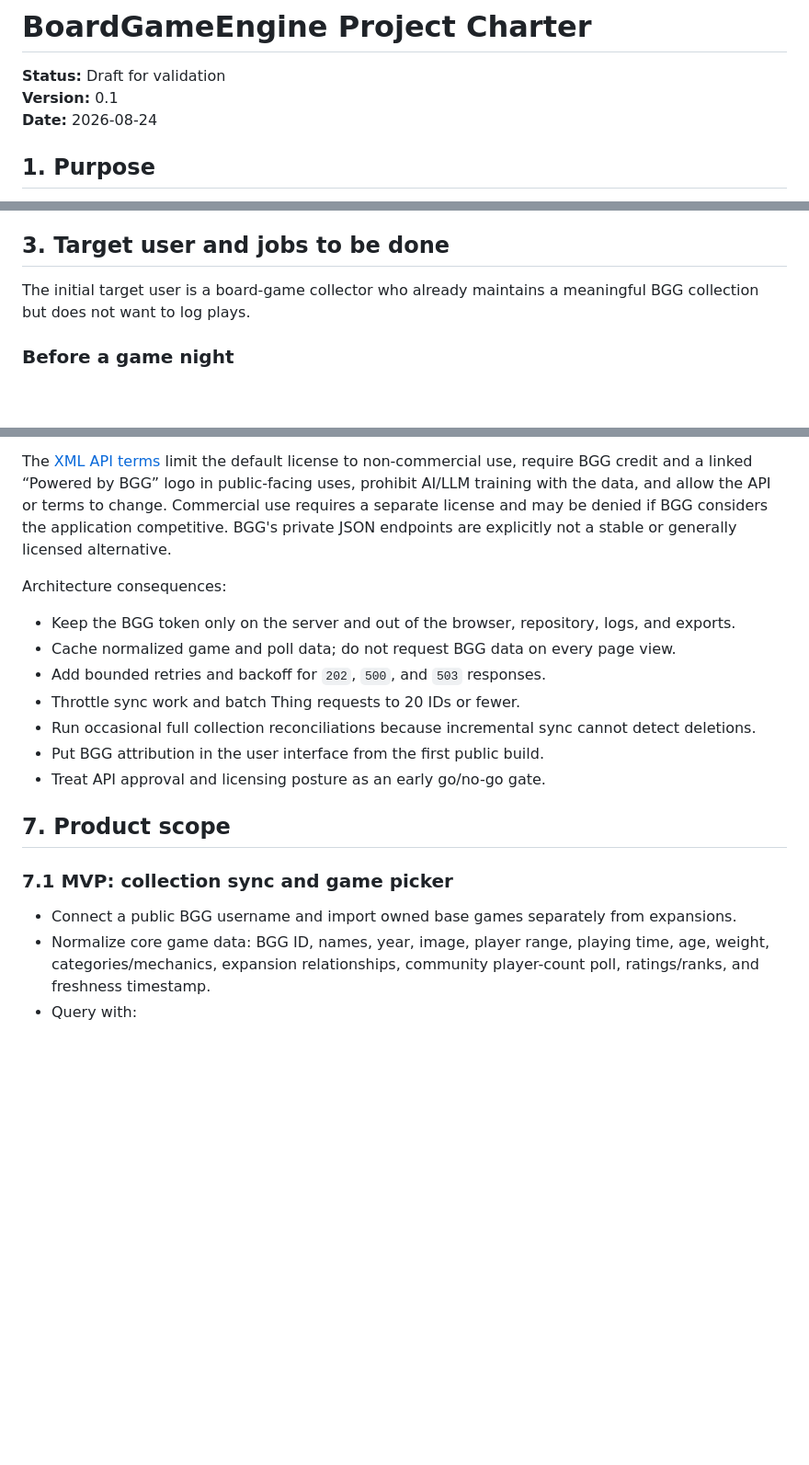
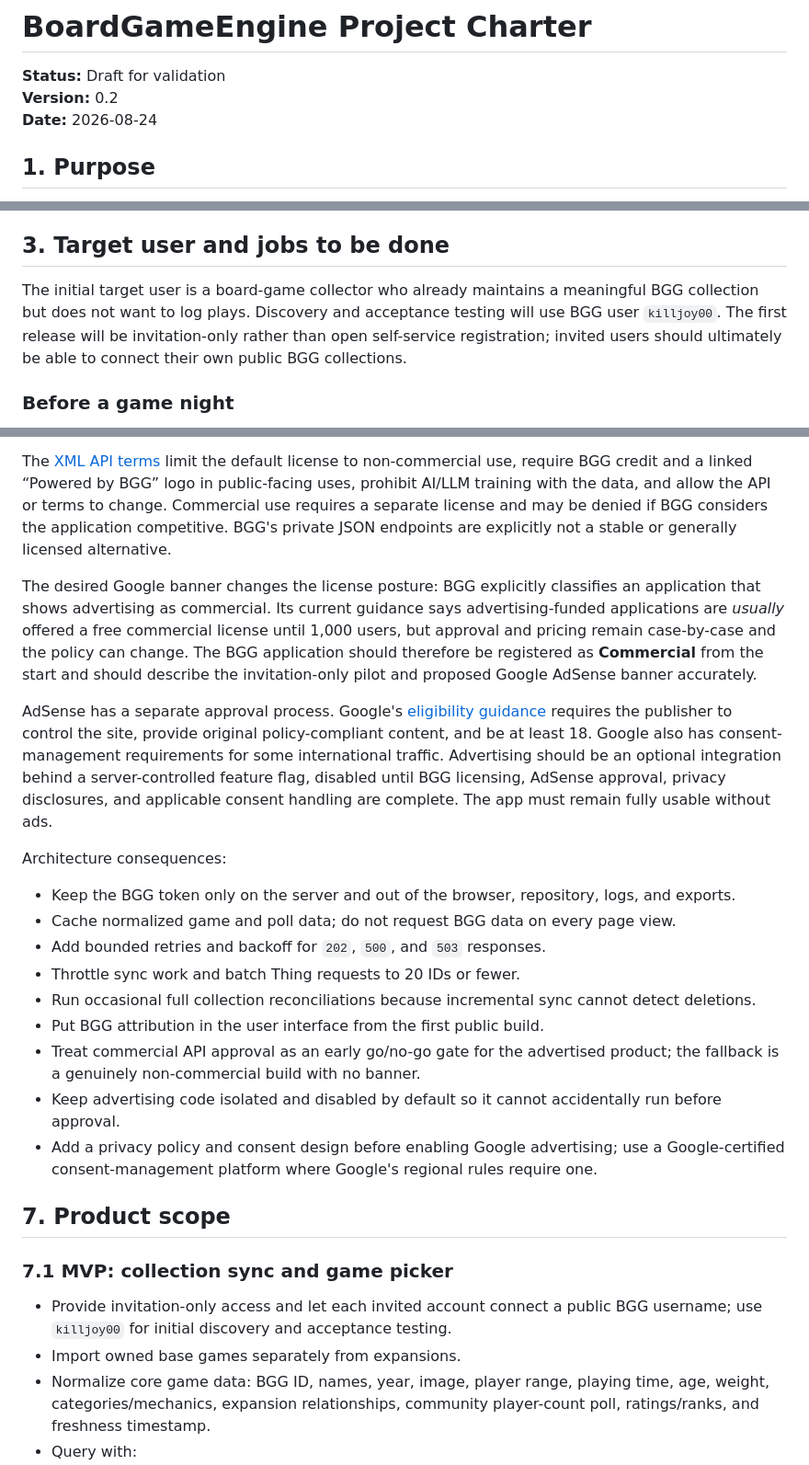
Before and after one commit to killjoy00/BoardgameEngine, a Markdown page: docs/PROJECT_CHARTER.md, 3 parts joined by grey strips. Shown at 92% size. Drawn GitHub-style; blank space fills up the shorter version.

```diff
--- a/docs/PROJECT_CHARTER.md
+++ b/docs/PROJECT_CHARTER.md
@@ -1,7 +1,7 @@
 # BoardGameEngine Project Charter
 
 **Status:** Draft for validation
-**Version:** 0.1
+**Version:** 0.2
 **Date:** 2026-08-24
 
 ## 1. Purpose
@@ -20,7 +20,7 @@ BoardGameEngine is not intended to replace BGG. BGG remains the system of record
 
 ## 3. Target user and jobs to be done
 
-The initial target user is a board-game collector who already maintains a meaningful BGG collection but does not want to log plays.
+The initial target user is a board-game collector who already maintains a meaningful BGG collection but does not want to log plays. Discovery and acceptance testing will use BGG user `killjoy00`. The first release will be invitation-only rather than open self-service registration; invited users should ultimately be able to connect their own public BGG collections.
 
 ### Before a game night
 
@@ -92,6 +93,10 @@ The current [Using the XML API guide](https://boardgamegeek.com/using_the_xml_ap
 
 The [XML API terms](https://boardgamegeek.com/wiki/page/XML_API_Terms_of_Use) limit the default license to non-commercial use, require BGG credit and a linked “Powered by BGG” logo in public-facing uses, prohibit AI/LLM training with the data, and allow the API or terms to change. Commercial use requires a separate license and may be denied if BGG considers the application competitive. BGG's private JSON endpoints are explicitly not a stable or generally licensed alternative.
 
+The desired Google banner changes the license posture: BGG explicitly classifies an application that shows advertising as commercial. Its current guidance says advertising-funded applications are *usually* offered a free commercial license until 1,000 users, but approval and pricing remain case-by-case and the policy can change. The BGG application should therefore be registered as **Commercial** from the start and should describe the invitation-only pilot and proposed Google AdSense banner accurately.
+
+AdSense has a separate approval process. Google's [eligibility guidance](https://support.google.com/adsense/answer/9724/eligibility-requirements-for-adsense) requires the publisher to control the site, provide original policy-compliant content, and be at least 18. Google also has consent-management requirements for some international traffic. Advertising should be an optional integration behind a server-controlled feature flag, disabled until BGG licensing, AdSense approval, privacy disclosures, and applicable consent handling are complete. The app must remain fully usable without ads.
+
 Architecture consequences:
 
 - Keep the BGG token only on the server and out of the browser, repository, logs, and exports.
@@ -100,13 +105,16 @@ Architecture consequences:
 - Throttle sync work and batch Thing requests to 20 IDs or fewer.
 - Run occasional full collection reconciliations because incremental sync cannot detect deletions.
 - Put BGG attribution in the user interface from the first public build.
-- Treat API approval and licensing posture as an early go/no-go gate.
+- Treat commercial API approval as an early go/no-go gate for the advertised product; the fallback is a genuinely non-commercial build with no banner.
+- Keep advertising code isolated and disabled by default so it cannot accidentally run before approval.
+- Add a privacy policy and consent design before enabling Google advertising; use a Google-certified consent-management platform where Google's regional rules require one.
 
 ## 7. Product scope
 
 ### 7.1 MVP: collection sync and game picker
 
-- Connect a public BGG username and import owned base games separately from expansions.
+- Provide invitation-only access and let each invited account connect a public BGG username; use `killjoy00` for initial discovery and acceptance testing.
+- Import owned base games separately from expansions.
 - Normalize core game data: BGG ID, names, year, image, player range, playing time, age, weight, categories/mechanics, expansion relationships, community player-count poll, ratings/ranks, and freshness timestamp.
 - Query with:
   - exact player count (required);
```
Also changed, not shown: other parts of docs/PROJECT_CHARTER.md (+34 -20 lines).
